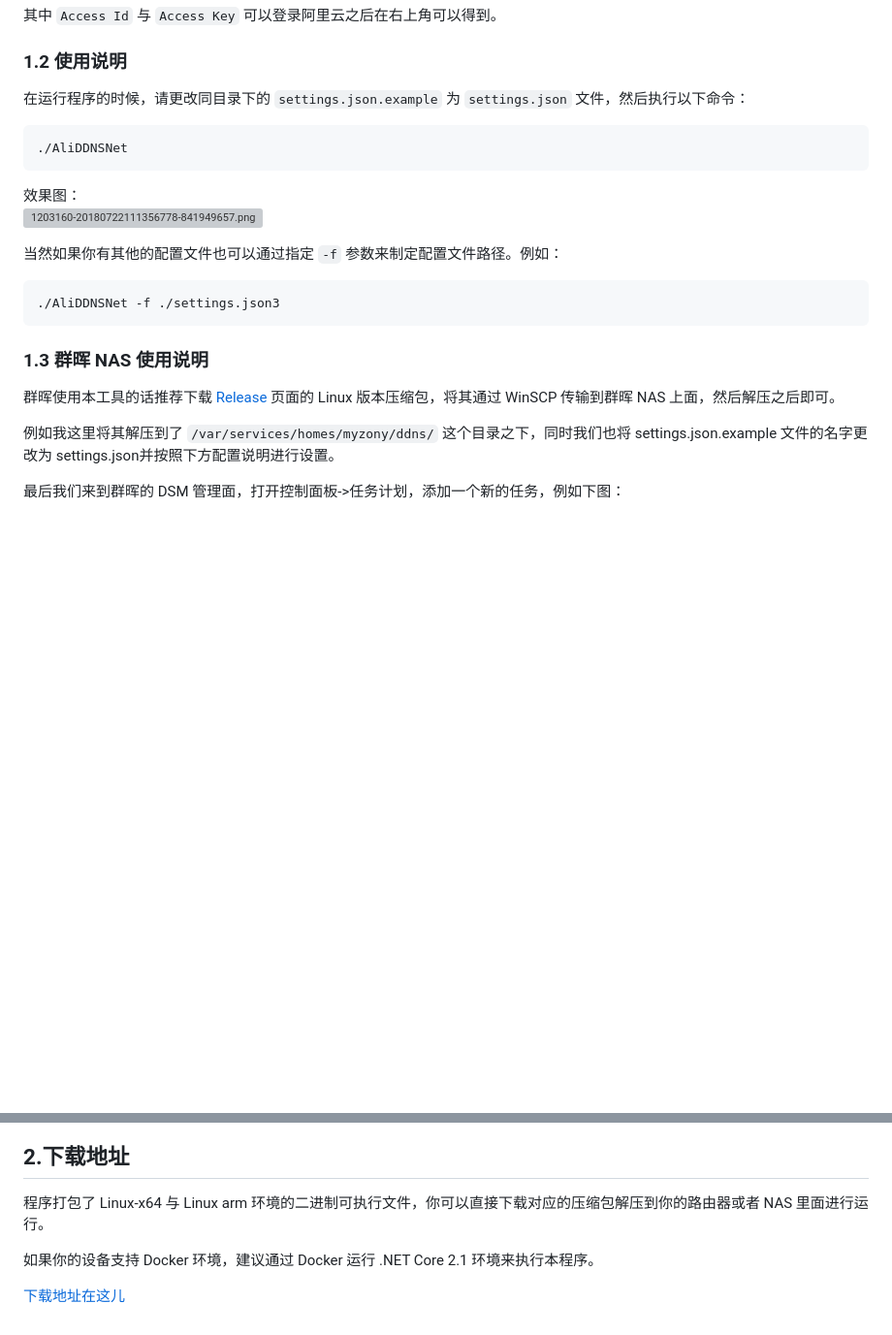
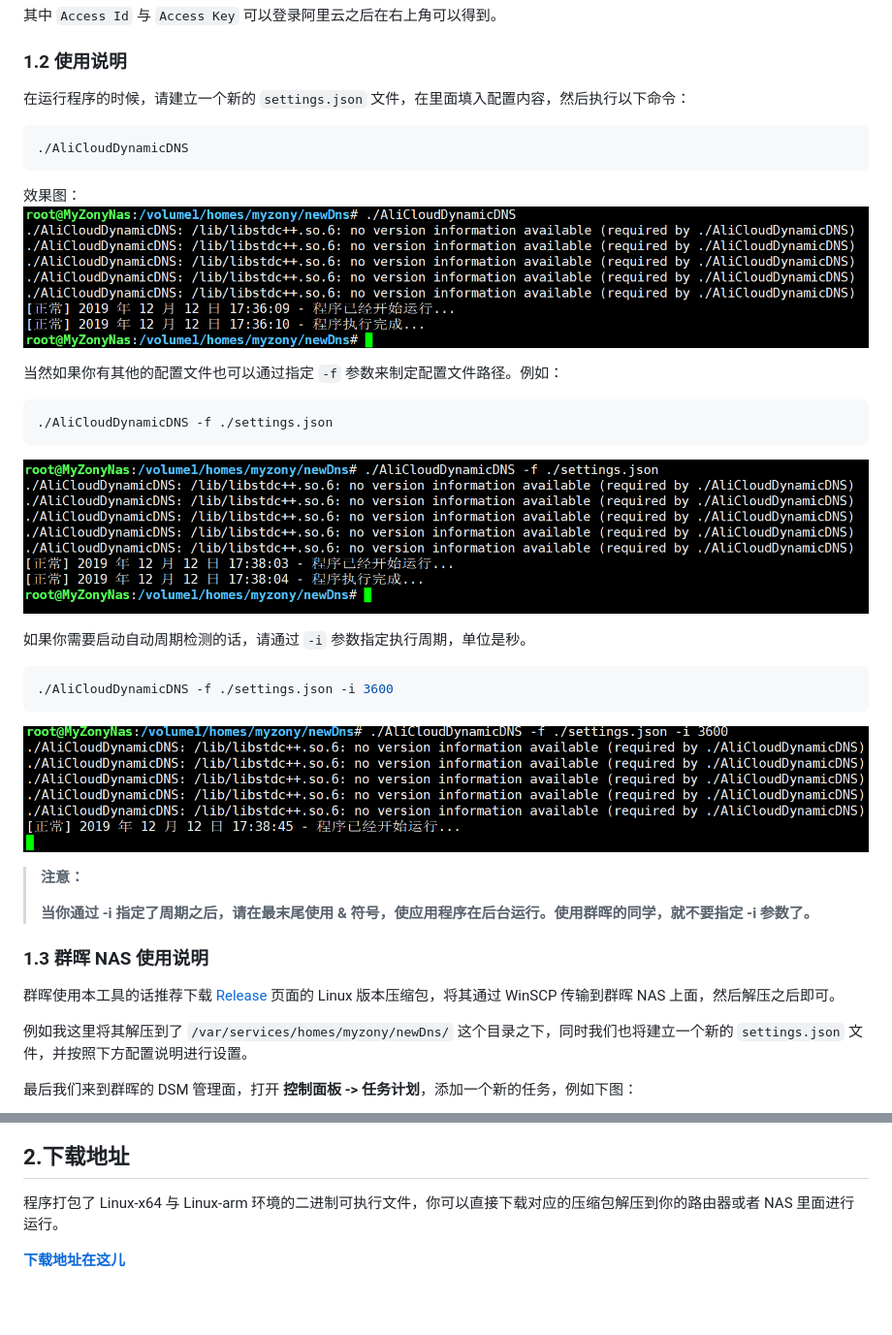
Before and after one commit to real-zony/AliDDNSNet, a Markdown page: README.md, 2 parts joined by grey strips. Shown at 97% size. GitHub-like rendering; pictures changed too: READMEPIC/Snipaste_2019-12-12_17-36-21.png (added), READMEPIC/Snipaste_2019-12-12_17-38-09.png (added), READMEPIC/Snipaste_2019-12-12_17-38-53.png (added); blank space fills up the shorter version; grey boxes are pictures that could not be loaded.

Commit message:
更新使用文档。

````diff
--- a/README.md
+++ b/README.md
@@ -41,26 +41,40 @@ AliDDNSNet 是基于 .NET Core 开发的动态 DNS 解析工具，借助于阿
 
 ### 1.2 使用说明
 
-在运行程序的时候，请更改同目录下的 ```settings.json.example``` 为 ```settings.json``` 文件，然后执行以下命令：
+在运行程序的时候，请建立一个新的 ```settings.json``` 文件，在里面填入配置内容，然后执行以下命令：
 
 ```shell
-./AliDDNSNet
+./AliCloudDynamicDNS
 ```
 
 效果图：
-![1203160-20180722111356778-841949657.png](https://i.loli.net/2018/07/24/5b56ab6161f80.png)
+![1203160-20180722111356778-841949657.png](./READMEPIC/Snipaste_2019-12-12_17-36-21.png)
 
 当然如果你有其他的配置文件也可以通过指定 ```-f``` 参数来制定配置文件路径。例如：
 
 ```shell
-./AliDDNSNet -f ./settings.json3
+./AliCloudDynamicDNS -f ./settings.json
 ```
+
+![](./READMEPIC/Snipaste_2019-12-12_17-38-09.png)
+
+如果你需要启动自动周期检测的话，请通过 `-i` 参数指定执行周期，单位是秒。
+
+```shell
+./AliCloudDynamicDNS -f ./settings.json -i 3600
+```
+
+![](./READMEPIC/Snipaste_2019-12-12_17-38-53.png)
+
+> **注意：**
+>
+> **当你通过 -i 指定了周期之后，请在最末尾使用 & 符号，使应用程序在后台运行。使用群晖的同学，就不要指定 -i 参数了。**
 
 ### 1.3 群晖 NAS 使用说明
 
 群晖使用本工具的话推荐下载 [Release](https://github.com/GameBelial/AliDDNSNet/releases) 页面的 Linux 版本压缩包，将其通过 WinSCP 传输到群晖 NAS 上面，然后解压之后即可。
 
-例如我这里将其解压到了 ```/var/services/homes/myzony/ddns/``` 这个目录之下，同时我们也将 settings.json.example 文件的名字更改为 settings.json并按照下方配置说明进行设置。
+例如我这里将其解压到了 ```/var/services/homes/myzony/newDns/``` 这个目录之下，同时我们也将建立一个新的 `settings.json` 文件，并按照下方配置说明进行设置。
 
-最后我们来到群晖的 DSM 管理面，打开控制面板->任务计划，添加一个新的任务，例如下图：
+最后我们来到群晖的 DSM 管理面，打开 **控制面板 -> 任务计划**，添加一个新的任务，例如下图：
 
@@ -70,8 +86,6 @@ AliDDNSNet 是基于 .NET Core 开发的动态 DNS 解析工具，借助于阿
 
 ## 2.下载地址
 
-程序打包了 Linux-x64 与 Linux arm 环境的二进制可执行文件，你可以直接下载对应的压缩包解压到你的路由器或者 NAS 里面进行运行。
+程序打包了 Linux-x64 与 Linux-arm 环境的二进制可执行文件，你可以直接下载对应的压缩包解压到你的路由器或者 NAS 里面进行运行。
 
-如果你的设备支持 Docker 环境，建议通过 Docker 运行 .NET Core 2.1 环境来执行本程序。
-
-[下载地址在这儿](https://github.com/GameBelial/AliDDNSNet/releases)
+**[下载地址在这儿](https://github.com/GameBelial/AliDDNSNet/releases)**
````
Also changed, not shown: other parts of README.md (+4 -2 lines), READMEPIC/Snipaste_2019-12-12_17-42-28.png (added), READMEPIC/Snipaste_2019-12-12_17-43-54.png (added), READMEPIC/Snipaste_2019-12-12_17-46-01.png (added), 1 other file.
